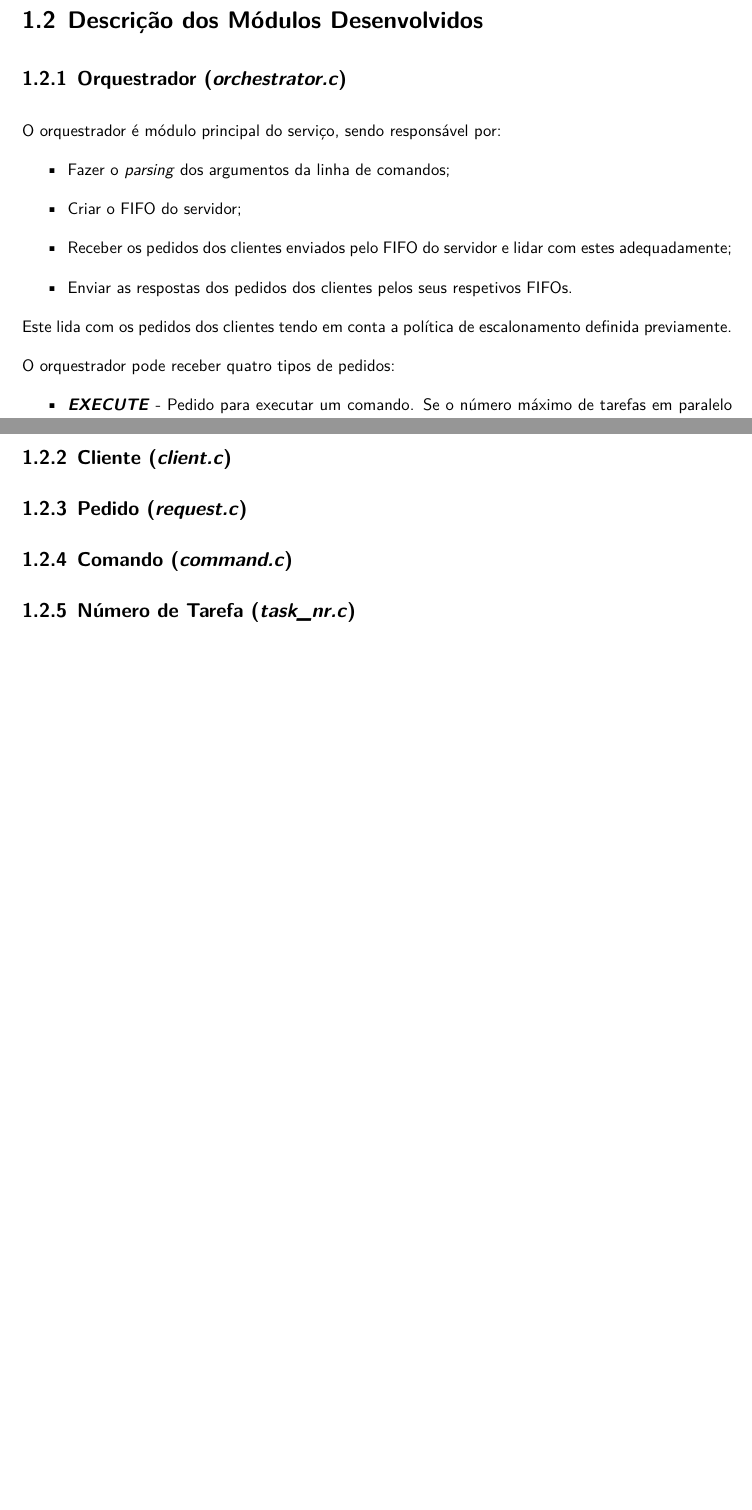
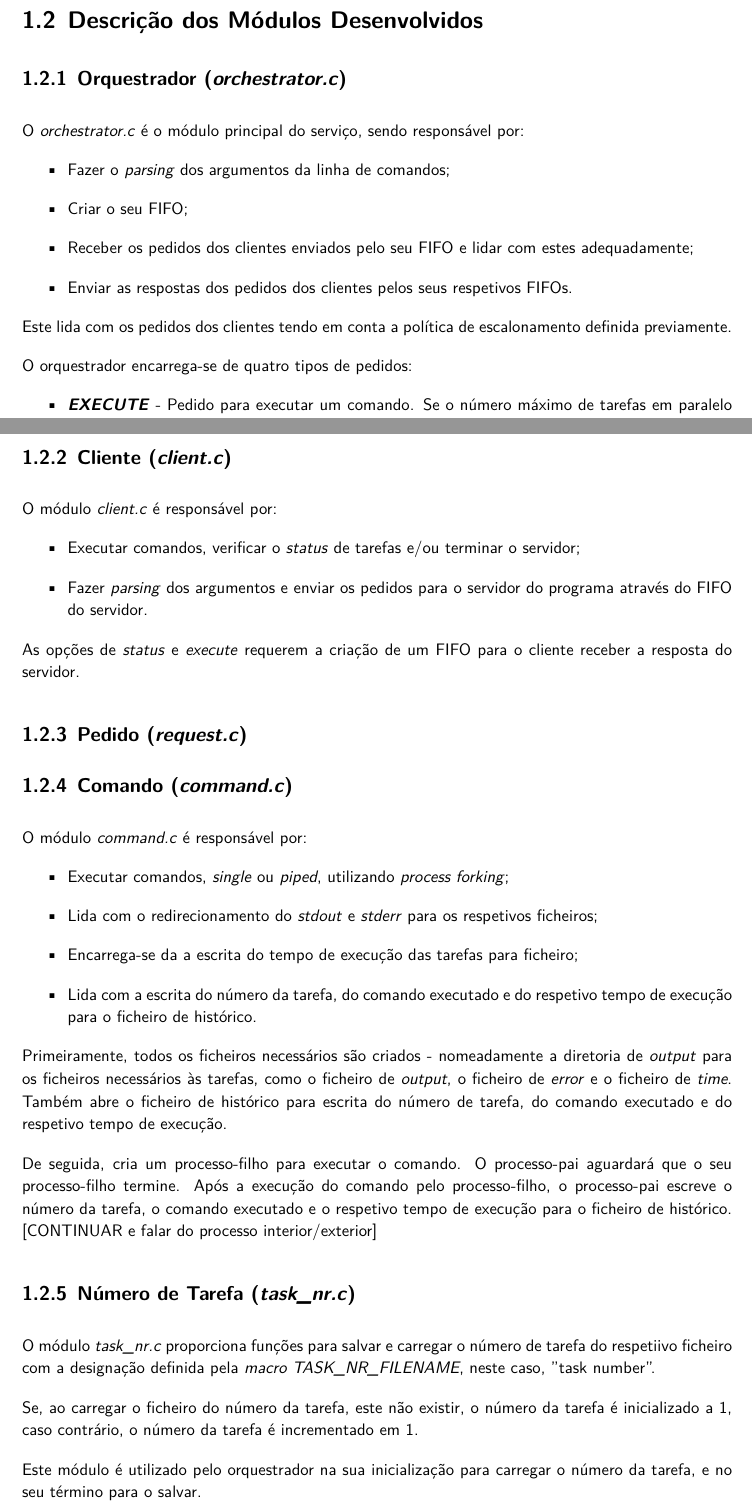
Before and after one commit to migueltc13/project-OS, a LaTeX document (report/main.tex): two parts of pages 4 and 5 of 12, joined at a grey line, cut so that both start at the same text, the shorter picture padded with empty space. Compiled offline with XeLaTeX; a missing font is replaced by an installed copy or a similar font.

Commit message:
Update main.tex

```diff
--- a/report/main.tex
+++ b/report/main.tex
@@ -193,16 +193,16 @@
     \section{Diagrama de Arquitetura do Serviço}
     \section{Descrição dos Módulos Desenvolvidos}
         \subsection{Orquestrador (\textit{orchestrator.c})}
-        O orquestrador é módulo principal do serviço, sendo responsável por:
+        O \textit{orchestrator.c} é o módulo principal do serviço, sendo responsável por:
         \begin{itemize}
             \item Fazer o \textit{parsing} dos argumentos da linha de comandos;
-            \item Criar o FIFO do servidor;
-            \item Receber os pedidos dos clientes enviados pelo FIFO do servidor e lidar com estes adequadamente;
+            \item Criar o seu FIFO;
+            \item Receber os pedidos dos clientes enviados pelo seu FIFO e lidar com estes adequadamente;
             \item Enviar as respostas dos pedidos dos clientes pelos seus respetivos FIFOs.
         \end{itemize}
         Este lida com os pedidos dos clientes tendo em conta a política de escalonamento definida previamente.
 
-        O orquestrador pode receber quatro tipos de pedidos:
+        O orquestrador encarrega-se de quatro tipos de pedidos:
         \begin{itemize}
             \item \textit{\textbf{EXECUTE}} - Pedido para executar um comando.
             Se o número máximo de tarefas em paralelo for atingido, o orquestrador coloca o pedido em espera até que uma tarefa termine, enviando uma resposta ao cliente com o número da tarefa e o estado do pedido (em espera ou a executar).
@@ -218,9 +220,33 @@
+        \subsection{Cliente (\textit{client.c})}
+        O módulo \textit{client.c} é responsável por:
+        \begin{itemize}
+            \item Executar comandos, verificar o \textit{status} de tarefas e/ou terminar o servidor;
+            \item Fazer \textit{parsing} dos argumentos e enviar os pedidos para o servidor do programa através do FIFO do servidor.
+        \end{itemize}
+        As opções de \textit{status} e \textit{execute} requerem a criação de um FIFO para o cliente receber a resposta do servidor.
+
+        \subsection{Pedido (\textit{request.c})}
+
+        \subsection{Comando (\textit{command.c})}
+        O módulo \textit{command.c} é responsável por:
+        \begin{itemize}
+            \item Executar comandos, \textit{single} ou \textit{piped}, utilizando \textit{process forking};
+            \item Lida com o redirecionamento do \textit{stdout} e \textit{stderr} para os respetivos ficheiros;
+            \item Encarrega-se da a escrita do tempo de execução das tarefas para ficheiro;
+            \item Lida com a escrita do número da tarefa, do comando executado e do respetivo tempo de execução para o ficheiro de histórico.
         \end{itemize}
 
-        \subsection{Cliente (\textit{client.c})}
-        \subsection{Pedido (\textit{request.c})}
-        \subsection{Comando (\textit{command.c})}
+        Primeiramente, todos os ficheiros necessários são criados - nomeadamente a diretoria de \textit{output} para os ficheiros necessários às tarefas, como o ficheiro de \textit{output}, o ficheiro de \textit{error} e o ficheiro de \textit{time}. Também abre o ficheiro de histórico para escrita do número de  tarefa, do comando executado e do respetivo tempo de execução.
+
+        De seguida, cria um processo-filho para executar o comando. O processo-pai aguardará que o seu processo-filho termine. Após a execução do comando pelo processo-filho, o processo-pai escreve o número da tarefa, o comando executado e o respetivo tempo de execução para o ficheiro de histórico. [CONTINUAR e falar do processo interior/exterior]
+
+
         \subsection{Número de Tarefa (\textit{task\_nr.c})}
+        O módulo \textit{task\_nr.c} proporciona funções para salvar e carregar o número de tarefa do respetiivo ficheiro com a designação definida pela \textit{macro TASK\_NR\_FILENAME}, neste caso, "task number".
+
+        Se, ao carregar o ficheiro do número da tarefa, este não existir, o número da tarefa é inicializado a 1, caso contrário, o número da tarefa é incrementado em 1.
+
+        Este módulo é utilizado pelo orquestrador na sua inicialização para carregar o número da tarefa, e no seu término para o salvar.
 
     \clearpage
     \section{Diagramas de Comunicação entre Servidor e Cliente}
```
Also changed, not shown: report/main.tex (8 more changed lines).
